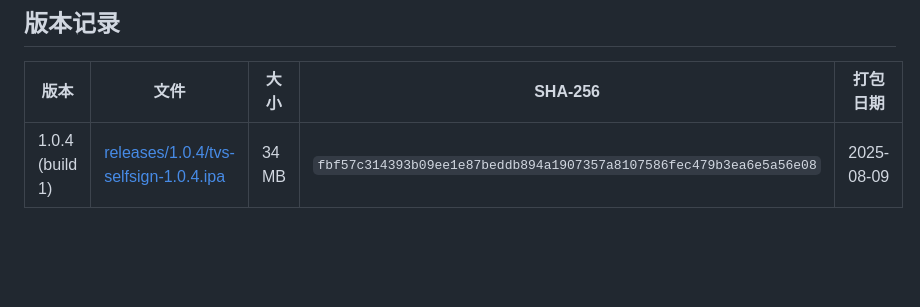
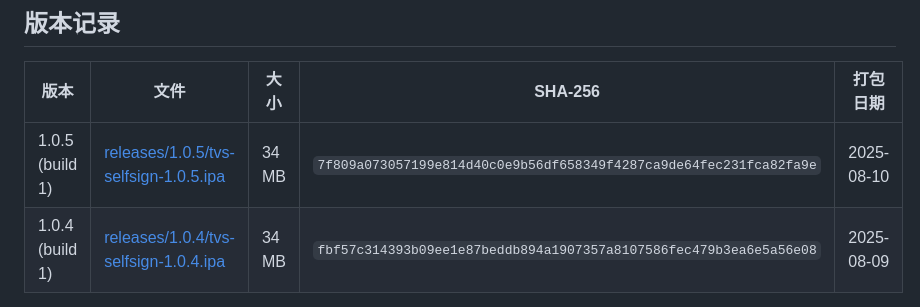
Before and after one commit to yuluoos/TVBox-tvs, a Markdown page: README.md, the part around the change. GitHub-like rendering; blank space fills up the shorter version.

Commit message:
Add tvs 1.0.5 self-signed IPA
Co-Authored-By: Claude Fable 5 <noreply@anthropic.com>

```diff
--- a/README.md
+++ b/README.md
@@ -63,6 +63,7 @@ TVS 是一款基于 Flutter 开发的跨平台（iOS / Android）影视聚合播
 
 | 版本 | 文件 | 大小 | SHA-256 | 打包日期 |
 | --- | --- | --- | --- | --- |
+| 1.0.5 (build 1) | [releases/1.0.5/tvs-selfsign-1.0.5.ipa](releases/1.0.5/tvs-selfsign-1.0.5.ipa) | 34 MB | `7f809a073057199e814d40c0e9b56df658349f4287ca9de64fec231fca82fa9e` | 2025-08-10 |
 | 1.0.4 (build 1) | [releases/1.0.4/tvs-selfsign-1.0.4.ipa](releases/1.0.4/tvs-selfsign-1.0.4.ipa) | 34 MB | `fbf57c314393b09ee1e87beddb894a1907357a8107586fec479b3ea6e5a56e08` | 2025-08-09 |
 
 - IPA 为自签名（selfsign）Release 构建
```
